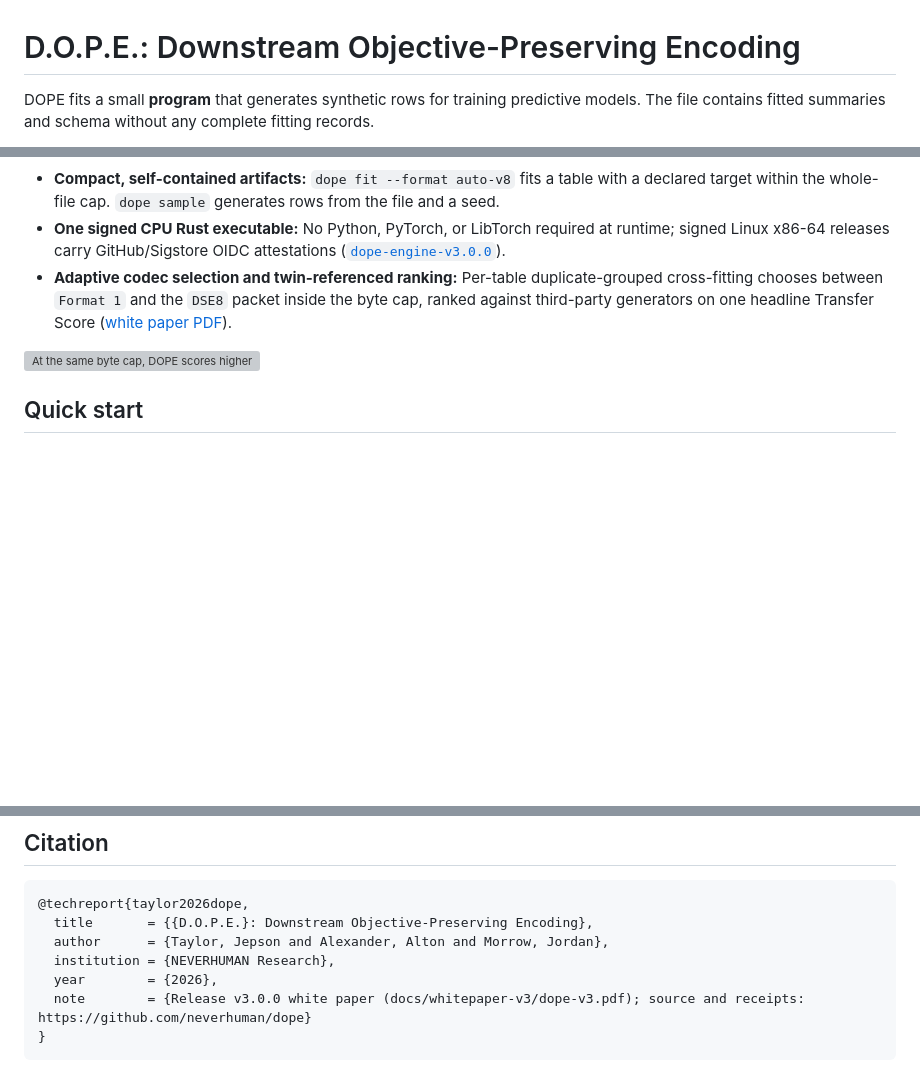
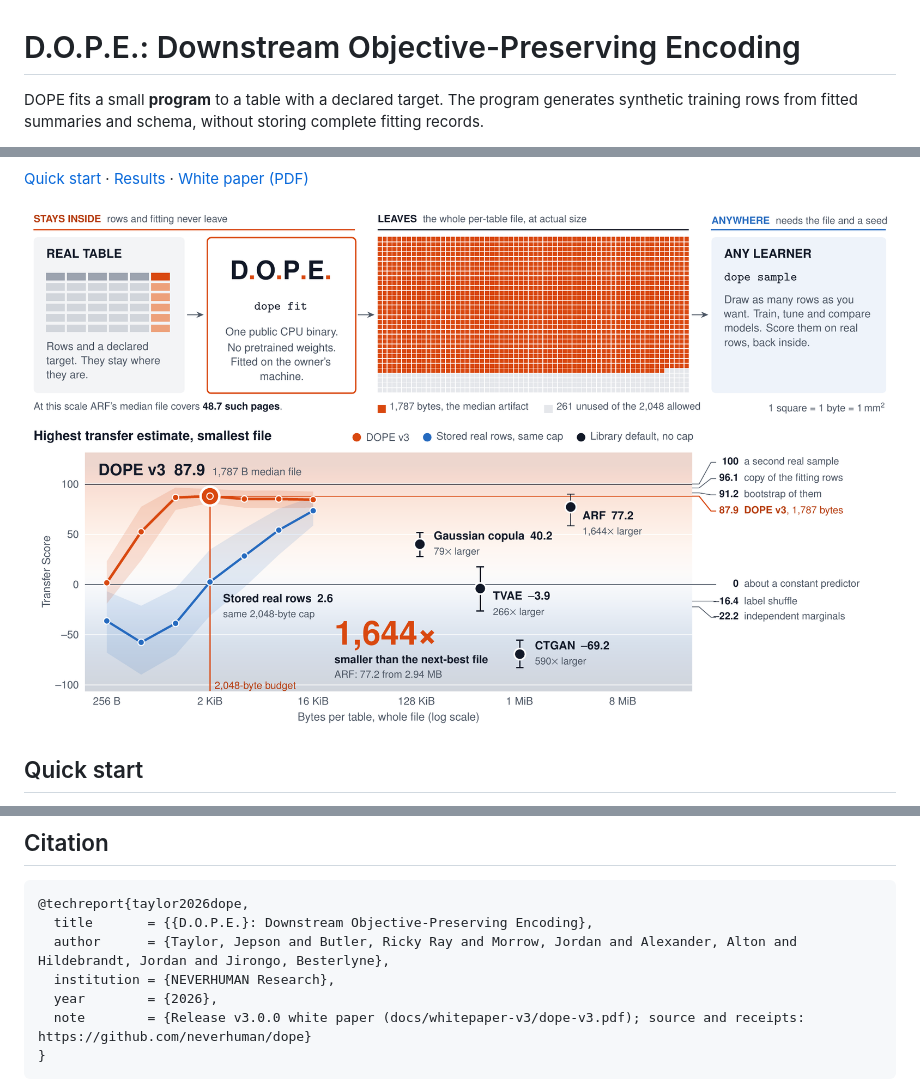
Before and after one commit to neverhuman/dope, a Markdown page: README.md, 3 parts joined by grey strips. Rendered like a GitHub page; pictures changed too: docs/readme/dope-v3-figure-1.png (added); blank space fills up the shorter version; grey boxes are pictures that could not be loaded.

Commit message:
Use the v3 paper figure as the README hero

````diff
--- a/README.md
+++ b/README.md
@@ -1,4 +1,4 @@
 # D.O.P.E.: Downstream Objective-Preserving Encoding
 
-DOPE fits a small **program** that generates synthetic rows for training predictive models. The file contains fitted summaries and schema without any complete fitting records.
+DOPE fits a small **program** to a table with a declared target. The program generates synthetic training rows from fitted summaries and schema, without storing complete fitting records.
 
@@ -7,14 +6,9 @@ DOPE fits a small **program** that generates synthetic rows for training predict
 [![Jankurai full-audit score snapshot](docs/readme/jankurai.svg)](https://github.com/neverhuman/dope/actions/workflows/jankurai.yml)
 [![License: MIT](https://img.shields.io/badge/license-MIT-blue.svg)](LICENSE)
 
-- **Compact, self-contained artifacts:** `dope fit --format auto-v8` fits a table with a declared target within the whole-file cap. `dope sample` generates rows from the file and a seed.
-- **One signed CPU Rust executable:** No Python, PyTorch, or LibTorch required at runtime; signed Linux x86-64 releases carry GitHub/Sigstore OIDC attestations ([`dope-engine-v3.0.0`](https://github.com/neverhuman/dope/releases/tag/dope-engine-v3.0.0)).
-- **Adaptive codec selection and twin-referenced ranking:** Per-table duplicate-grouped cross-fitting chooses between `Format 1` and the `DSE8` packet inside the byte cap, ranked against third-party generators on one headline Transfer Score ([white paper PDF](docs/whitepaper-v3/dope-v3.pdf)).
+[Quick start](#quick-start) · [Results](#results) · [White paper (PDF)](docs/whitepaper-v3/dope-v3.pdf)
 
-<picture>
-  <source media="(prefers-color-scheme: dark)" srcset="bench/real-world/figures/hero-v3-comparison-dark.svg">
-  <img alt="At the same byte cap, DOPE scores higher than stored fitting rows. DOPE has the highest score and smallest file among the tested generators. The paired interval against ARF includes zero." src="bench/real-world/figures/hero-v3-comparison-light.svg">
-</picture>
+![Figure 1 from the DOPE v3 paper. The top panel shows how DOPE fits a file where the source table lives, then generates synthetic training rows elsewhere from the file and a seed. The bottom panel plots Transfer Score against whole-file size on the development report splits for DOPE, stored fitting rows, and four third-party generators. The paired interval against ARF includes zero.](docs/readme/dope-v3-figure-1.png)
 
 ## Quick start
 
@@ -116,7 +111,7 @@ Across three sets of development splits, DOPE led Gaussian copula, TVAE and CTGA
 ```bibtex
 @techreport{taylor2026dope,
   title       = {{D.O.P.E.}: Downstream Objective-Preserving Encoding},
-  author      = {Taylor, Jepson and Alexander, Alton and Morrow, Jordan},
+  author      = {Taylor, Jepson and Butler, Ricky Ray and Morrow, Jordan and Alexander, Alton and Hildebrandt, Jordan and Jirongo, Besterlyne},
   institution = {NEVERHUMAN Research},
   year        = {2026},
   note        = {Release v3.0.0 white paper (docs/whitepaper-v3/dope-v3.pdf); source and receipts: https://github.com/neverhuman/dope}
````
Also changed, not shown: other parts of README.md (+1 -1 lines), 4 other files.
